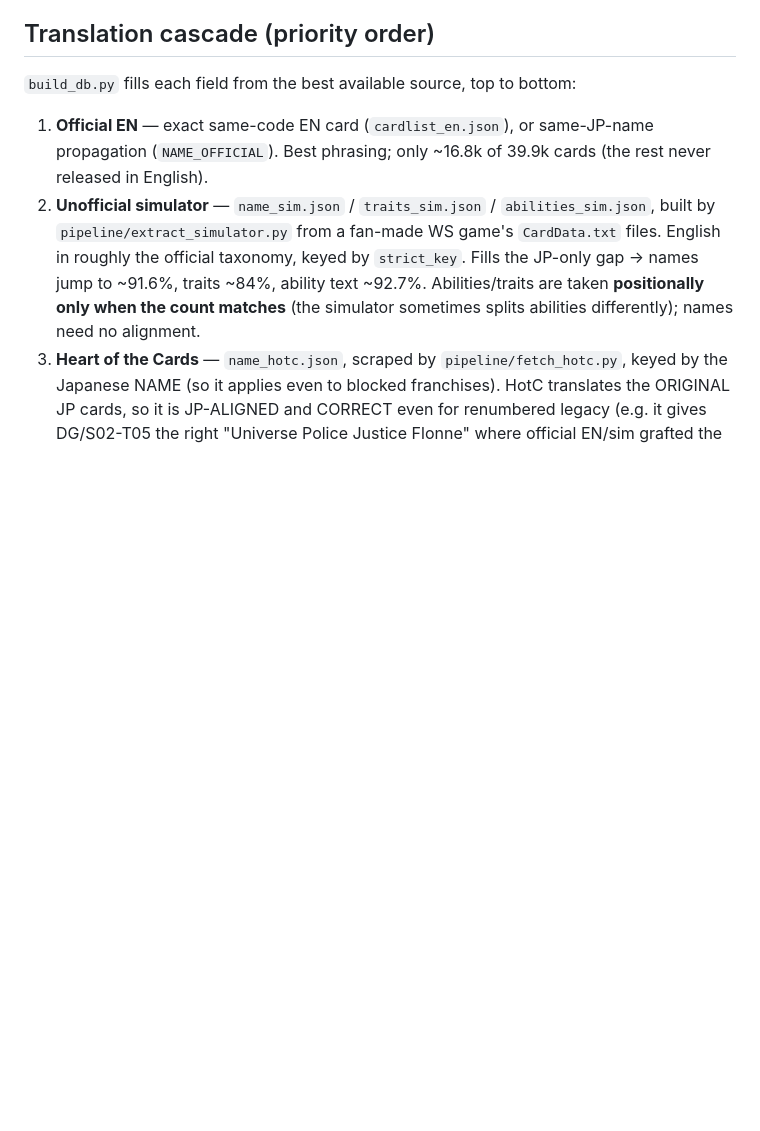
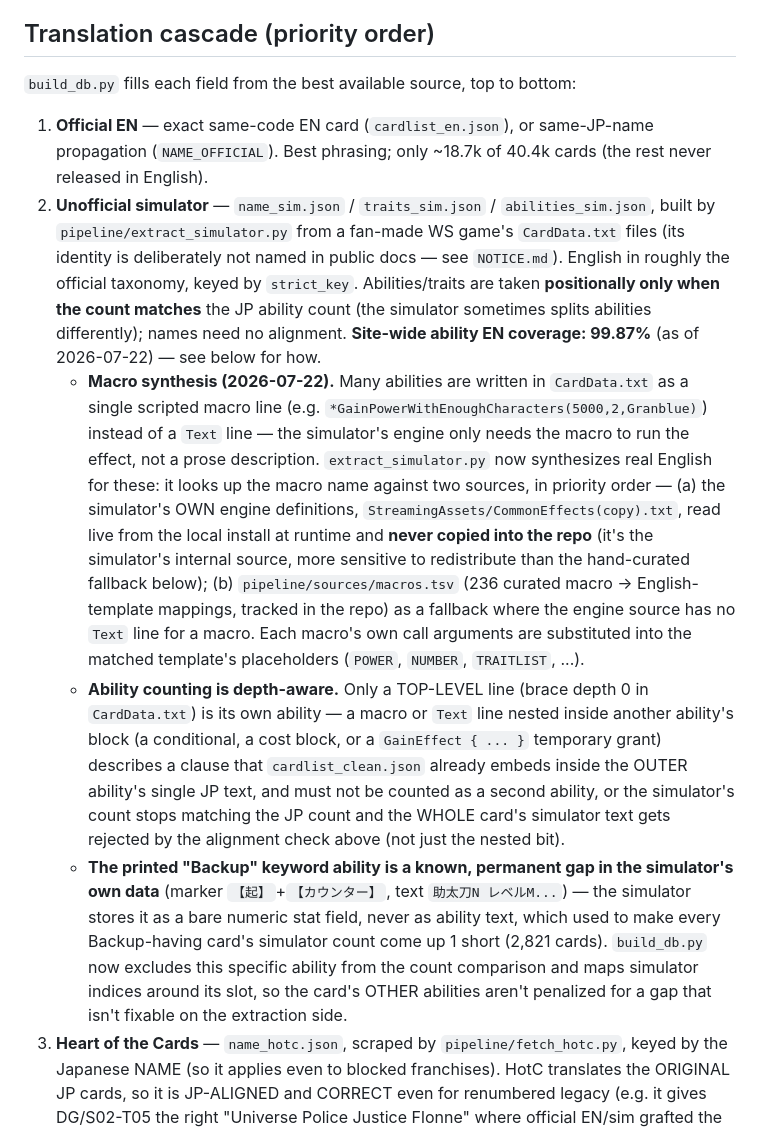
Before and after one commit to Cris-Oblea/ws-card-db, a Markdown page: documentation/en-name-matching.md, the part around the change. Drawn GitHub-style; blank space fills up the shorter version.

Commit message:
docs: refresh en-name-matching.md with tonight's simulator-pipeline changes
Documents the macro-synthesis capability (CommonEffects + macros.tsv),
the depth-aware ability counting rule, and the Backup-keyword
alignment fix in build_db.py -- this file describes the EN-matching
cascade and had gone stale (still quoted the pre-fix coverage
percentages and said nothing about macro synthesis at all).

```diff
--- a/documentation/en-name-matching.md
+++ b/documentation/en-name-matching.md
@@ -22,12 +22,36 @@ text match still works while the number match breaks.
 `build_db.py` fills each field from the best available source, top to bottom:
 
 1. **Official EN** — exact same-code EN card (`cardlist_en.json`), or same-JP-name propagation
-   (`NAME_OFFICIAL`). Best phrasing; only ~16.8k of 39.9k cards (the rest never released in English).
+   (`NAME_OFFICIAL`). Best phrasing; only ~18.7k of 40.4k cards (the rest never released in English).
 2. **Unofficial simulator** — `name_sim.json` / `traits_sim.json` / `abilities_sim.json`, built by
-   `pipeline/extract_simulator.py` from a fan-made WS game's `CardData.txt` files. English in roughly
-   the official taxonomy, keyed by `strict_key`. Fills the JP-only gap → names jump to ~91.6%,
-   traits ~84%, ability text ~92.7%. Abilities/traits are taken **positionally only when the count
-   matches** (the simulator sometimes splits abilities differently); names need no alignment.
+   `pipeline/extract_simulator.py` from a fan-made WS game's `CardData.txt` files (its identity is
+   deliberately not named in public docs — see `NOTICE.md`). English in roughly the official
+   taxonomy, keyed by `strict_key`. Abilities/traits are taken **positionally only when the count
+   matches** the JP ability count (the simulator sometimes splits abilities differently); names need
+   no alignment. **Site-wide ability EN coverage: 99.87%** (as of 2026-07-22) — see below for how.
+   - **Macro synthesis (2026-07-22).** Many abilities are written in `CardData.txt` as a single
+     scripted macro line (e.g. `*GainPowerWithEnoughCharacters(5000,2,Granblue)`) instead of a `Text`
+     line — the simulator's engine only needs the macro to run the effect, not a prose description.
+     `extract_simulator.py` now synthesizes real English for these: it looks up the macro name
+     against two sources, in priority order — (a) the simulator's OWN engine definitions,
+     `StreamingAssets/CommonEffects(copy).txt`, read live from the local install at runtime and
+     **never copied into the repo** (it's the simulator's internal source, more sensitive to
+     redistribute than the hand-curated fallback below); (b) `pipeline/sources/macros.tsv` (236
+     curated macro → English-template mappings, tracked in the repo) as a fallback where the engine
+     source has no `Text` line for a macro. Each macro's own call arguments are substituted into the
+     matched template's placeholders (`POWER`, `NUMBER`, `TRAITLIST`, ...).
+   - **Ability counting is depth-aware.** Only a TOP-LEVEL line (brace depth 0 in `CardData.txt`) is
+     its own ability — a macro or `Text` line nested inside another ability's block (a conditional,
+     a cost block, or a `GainEffect { ... }` temporary grant) describes a clause that
+     `cardlist_clean.json` already embeds inside the OUTER ability's single JP text, and must not be
+     counted as a second ability, or the simulator's count stops matching the JP count and the
+     WHOLE card's simulator text gets rejected by the alignment check above (not just the nested bit).
+   - **The printed "Backup" keyword ability is a known, permanent gap in the simulator's own data**
+     (marker `【起】`+`【カウンター】`, text `助太刀N レベルM...`) — the simulator stores it as a bare
+     numeric stat field, never as ability text, which used to make every Backup-having card's
+     simulator count come up 1 short (2,821 cards). `build_db.py` now excludes this specific ability
+     from the count comparison and maps simulator indices around its slot, so the card's OTHER
+     abilities aren't penalized for a gap that isn't fixable on the extraction side.
 3. **Heart of the Cards** — `name_hotc.json`, scraped by `pipeline/fetch_hotc.py`, keyed by the
    Japanese NAME (so it applies even to blocked franchises). HotC translates the ORIGINAL JP cards,
    so it is JP-ALIGNED and CORRECT even for renumbered legacy (e.g. it gives DG/S02-T05 the right
```
Also changed, not shown: STATUS.md (+1 -1 lines).
